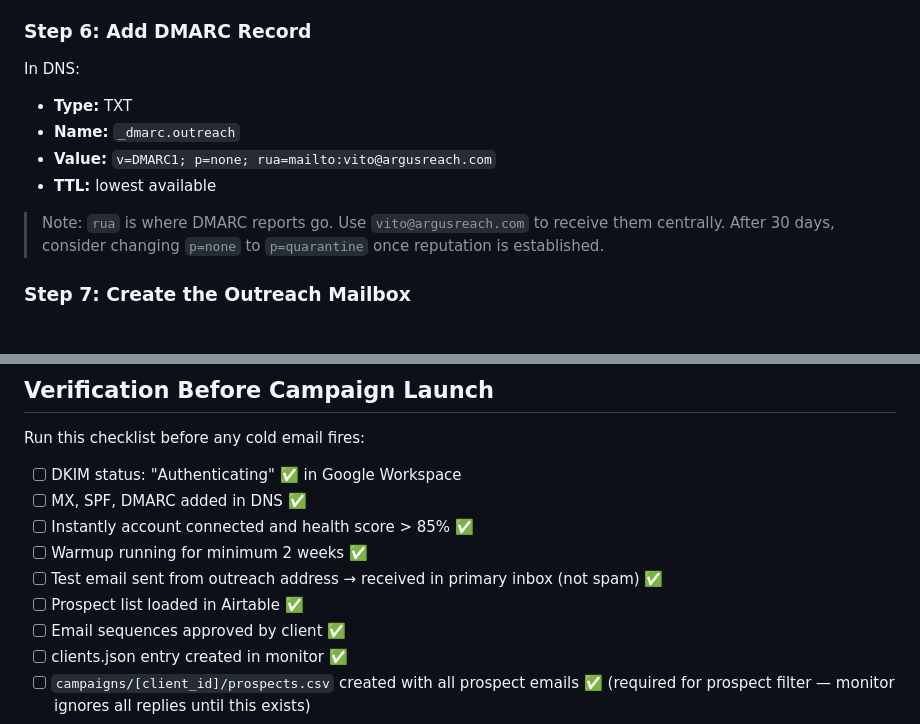
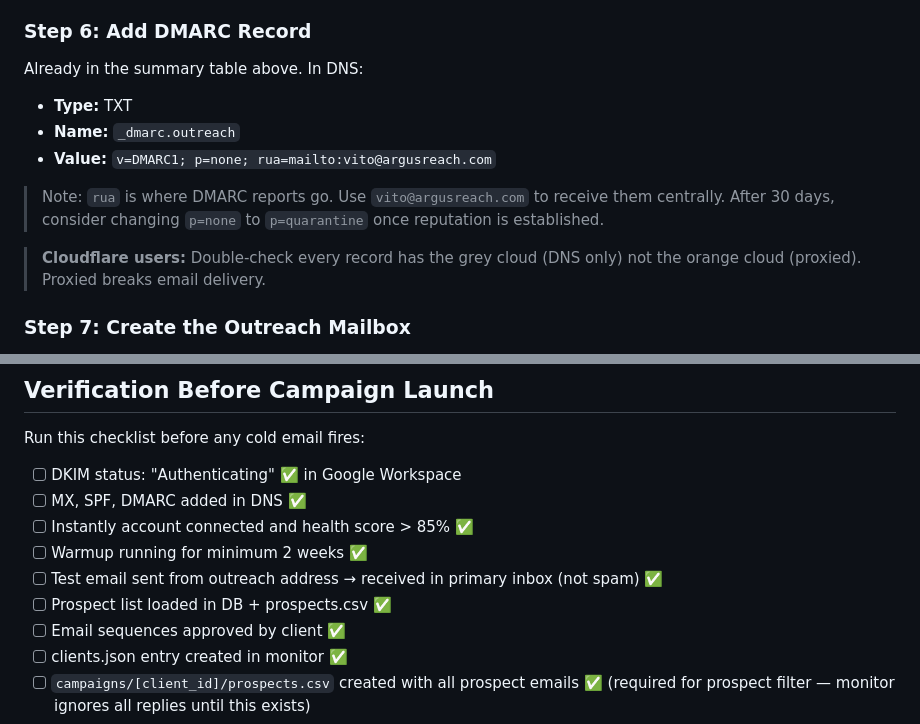
Before and after one commit to BotGob/argusreach-ops, a Markdown page: ops/client-email-setup-sop.md, 2 parts joined by grey strips. Drawn GitHub-style.

```diff
--- a/ops/client-email-setup-sop.md
+++ b/ops/client-email-setup-sop.md
@@ -115,13 +145,14 @@ In DNS:
 
 ### Step 6: Add DMARC Record
 
-In DNS:
+Already in the summary table above. In DNS:
 - **Type:** TXT
 - **Name:** `_dmarc.outreach`
 - **Value:** `v=DMARC1; p=none; rua=mailto:vito@argusreach.com`
-- **TTL:** lowest available
 
 > Note: `rua` is where DMARC reports go. Use `vito@argusreach.com` to receive them centrally. After 30 days, consider changing `p=none` to `p=quarantine` once reputation is established.
+
+> **Cloudflare users:** Double-check every record has the grey cloud (DNS only) not the orange cloud (proxied). Proxied breaks email delivery.
 
 ### Step 7: Create the Outreach Mailbox
 
@@ -180,7 +211,7 @@ Run this checklist before any cold email fires:
 - [ ] Instantly account connected and health score > 85% ✅
 - [ ] Warmup running for minimum 2 weeks ✅
 - [ ] Test email sent from outreach address → received in primary inbox (not spam) ✅
-- [ ] Prospect list loaded in Airtable ✅
+- [ ] Prospect list loaded in DB + prospects.csv ✅
 - [ ] Email sequences approved by client ✅
 - [ ] clients.json entry created in monitor ✅
 - [ ] `campaigns/[client_id]/prospects.csv` created with all prospect emails ✅ (required for prospect filter — monitor ignores all replies until this exists)
```
Also changed, not shown: other parts of ops/client-email-setup-sop.md (+50 -20 lines), ops/client-onboarding-guide.md (added, +131 -0 lines).
